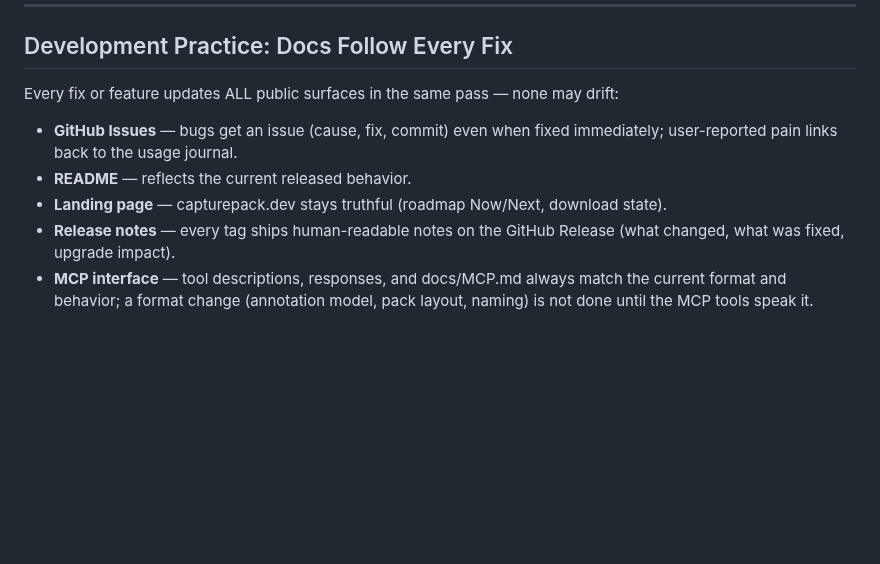
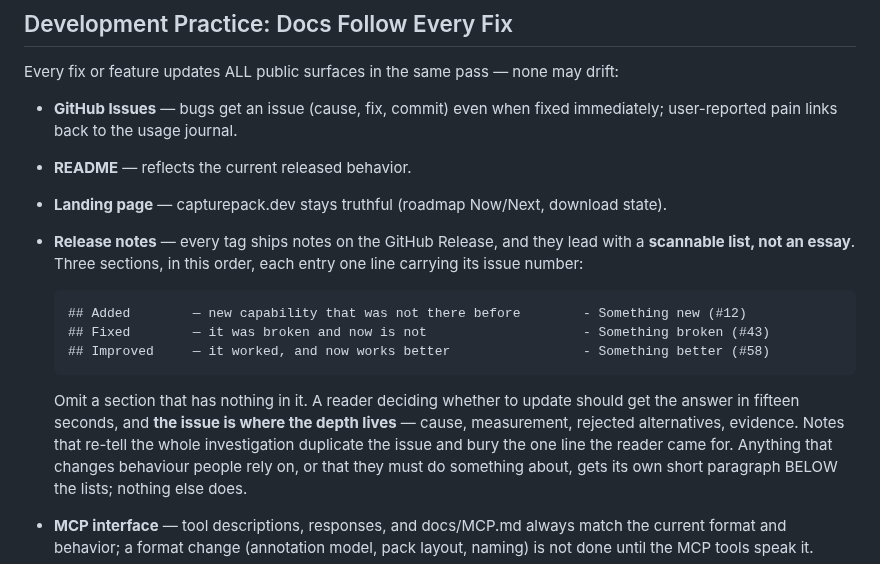
Before and after one commit to r2cuerdame/capturepack, a Markdown page: GOAL.md, the part around the change. Drawn GitHub-style; blank space fills up the shorter version.

Commit message:
GOAL: release notes are a list you can scan, not an essay you must read
The v0.1.6 and v0.1.7 notes explained the whole investigation - cause,
measurement, rejected alternatives - which is the right content in the wrong
place. That depth belongs in the issue, where it already is, and every line of
it in the release notes pushed further away the one thing a reader came for:
should I update, and what changes for me.

So from the next release: Added / Fixed / Improved, one line each, every entry
carrying its issue number, sections with nothing in them omitted. Fifteen
seconds to an answer. A short paragraph below the lists only for something that
changes behaviour people rely on or that they have to act on - nothing else.

The issue numbers are what make the brevity honest rather than lossy: the
evidence is one click away instead of retold.

Co-Authored-By: Claude Opus 5 (1M context) <noreply@anthropic.com>

````diff
--- a/GOAL.md
+++ b/GOAL.md
@@ -169,8 +169,22 @@ Every fix or feature updates ALL public surfaces in the same pass — none may d
   user-reported pain links back to the usage journal.
 - **README** — reflects the current released behavior.
 - **Landing page** — capturepack.dev stays truthful (roadmap Now/Next, download state).
-- **Release notes** — every tag ships human-readable notes on the GitHub Release
-  (what changed, what was fixed, upgrade impact).
+- **Release notes** — every tag ships notes on the GitHub Release, and they lead with a
+  **scannable list, not an essay**. Three sections, in this order, each entry one line
+  carrying its issue number:
+
+  ```
+  ## Added        — new capability that was not there before        - Something new (#12)
+  ## Fixed        — it was broken and now is not                    - Something broken (#43)
+  ## Improved     — it worked, and now works better                 - Something better (#58)
+  ```
+
+  Omit a section that has nothing in it. A reader deciding whether to update should get the
+  answer in fifteen seconds, and **the issue is where the depth lives** — cause, measurement,
+  rejected alternatives, evidence. Notes that re-tell the whole investigation duplicate the
+  issue and bury the one line the reader came for. Anything that changes behaviour people
+  rely on, or that they must do something about, gets its own short paragraph BELOW the
+  lists; nothing else does.
 - **MCP interface** — tool descriptions, responses, and docs/MCP.md always match the
   current format and behavior; a format change (annotation model, pack layout, naming)
   is not done until the MCP tools speak it.
````
